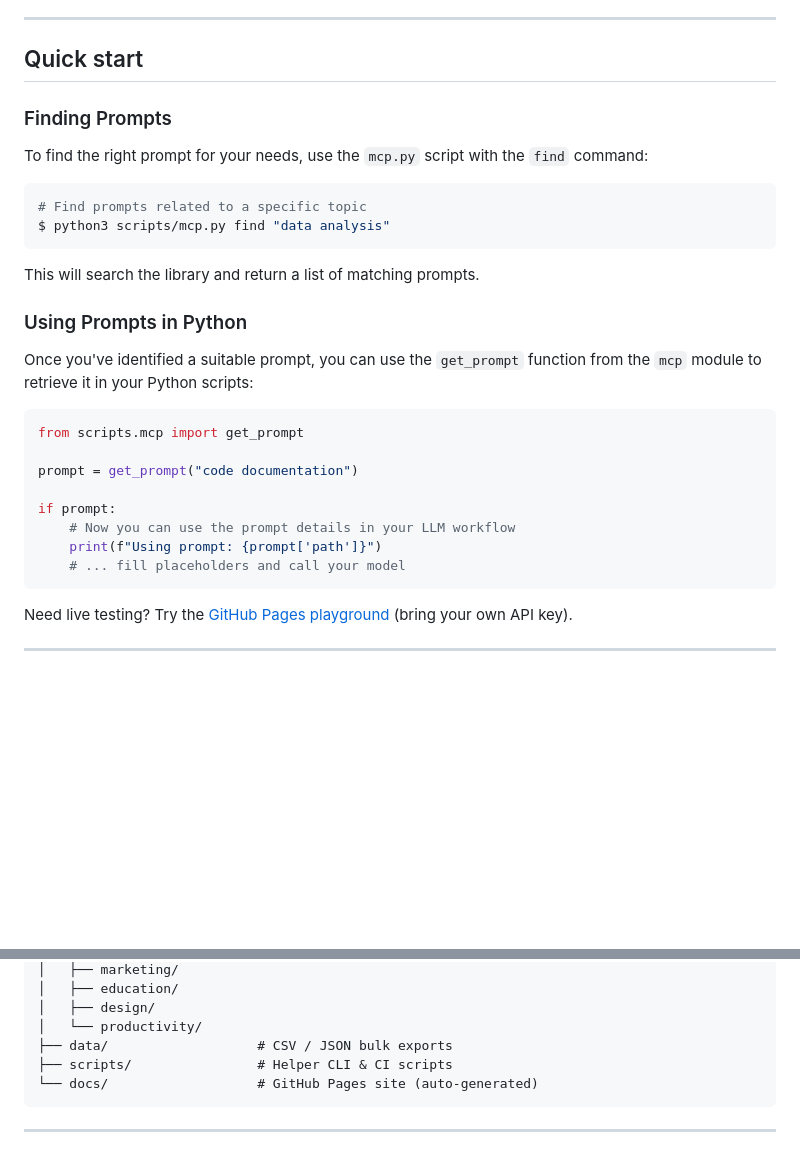
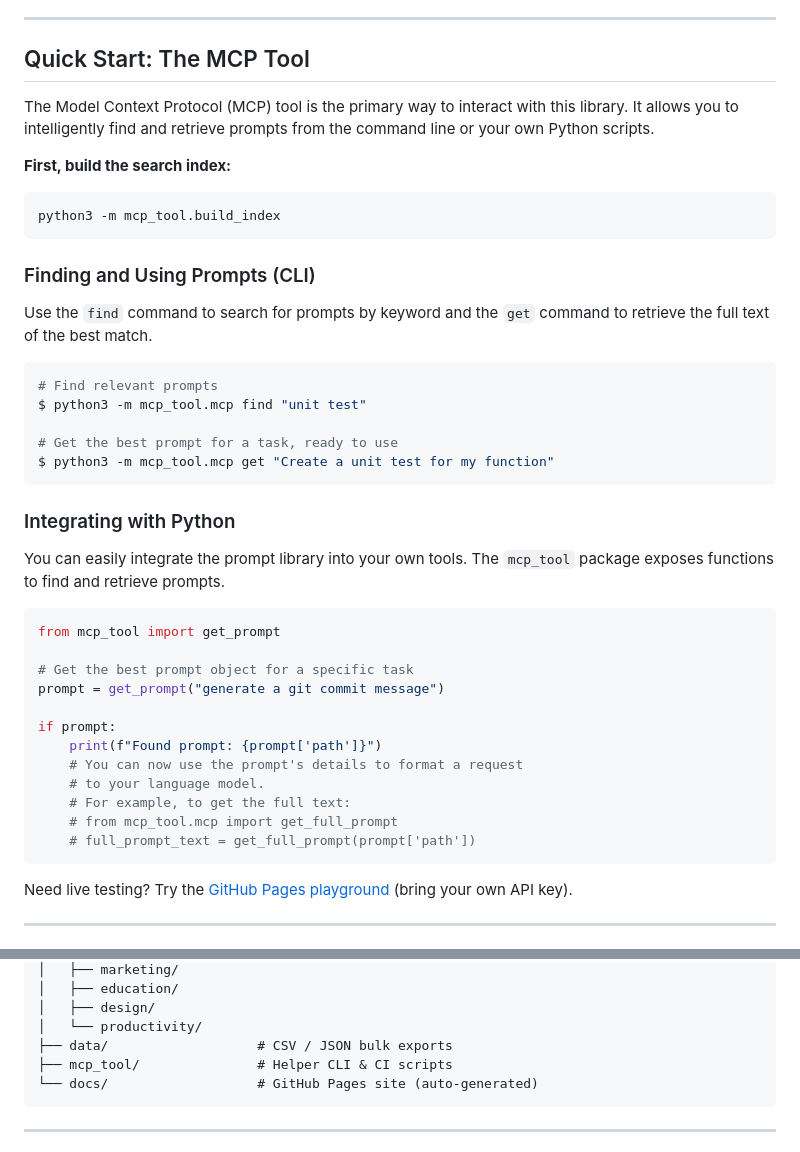
Before and after one commit to JuliusBrussee/the-prompt-library, a Markdown page: README.md, 2 parts joined by grey strips. Drawn GitHub-style; blank space fills up the shorter version.

````diff
--- a/README.md
+++ b/README.md
@@ -18,32 +18,45 @@
 
 ---
 
-## Quick start
+## Quick Start: The MCP Tool
 
-### Finding Prompts
+The Model Context Protocol (MCP) tool is the primary way to interact with this library. It allows you to intelligently find and retrieve prompts from the command line or your own Python scripts.
 
-To find the right prompt for your needs, use the `mcp.py` script with the `find` command:
+**First, build the search index:**
 
 ```bash
-# Find prompts related to a specific topic
-$ python3 scripts/mcp.py find "data analysis"
+python3 -m mcp_tool.build_index
 ```
 
-This will search the library and return a list of matching prompts.
+### Finding and Using Prompts (CLI)
 
-### Using Prompts in Python
+Use the `find` command to search for prompts by keyword and the `get` command to retrieve the full text of the best match.
 
-Once you've identified a suitable prompt, you can use the `get_prompt` function from the `mcp` module to retrieve it in your Python scripts:
+```bash
+# Find relevant prompts
+$ python3 -m mcp_tool.mcp find "unit test"
+
+# Get the best prompt for a task, ready to use
+$ python3 -m mcp_tool.mcp get "Create a unit test for my function"
+```
+
+### Integrating with Python
+
+You can easily integrate the prompt library into your own tools. The `mcp_tool` package exposes functions to find and retrieve prompts.
 
 ```python
-from scripts.mcp import get_prompt
+from mcp_tool import get_prompt
 
-prompt = get_prompt("code documentation")
+# Get the best prompt object for a specific task
+prompt = get_prompt("generate a git commit message")
 
 if prompt:
-    # Now you can use the prompt details in your LLM workflow
-    print(f"Using prompt: {prompt['path']}")
-    # ... fill placeholders and call your model
+    print(f"Found prompt: {prompt['path']}")
+    # You can now use the prompt's details to format a request
+    # to your language model.
+    # For example, to get the full text:
+    # from mcp_tool.mcp import get_full_prompt
+    # full_prompt_text = get_full_prompt(prompt['path'])
 ```
 
 
@@ -67,7 +80,7 @@ prompt-library/
 │   ├── design/
 │   └── productivity/
 ├── data/                   # CSV / JSON bulk exports
-├── scripts/                # Helper CLI & CI scripts
+├── mcp_tool/               # Helper CLI & CI scripts
 └── docs/                   # GitHub Pages site (auto‑generated)
 ```
 
````
